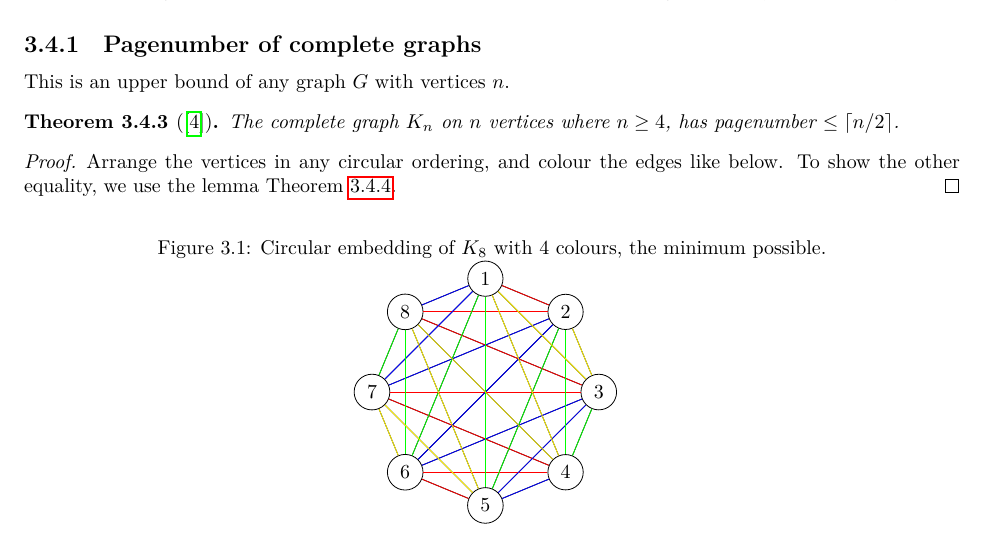
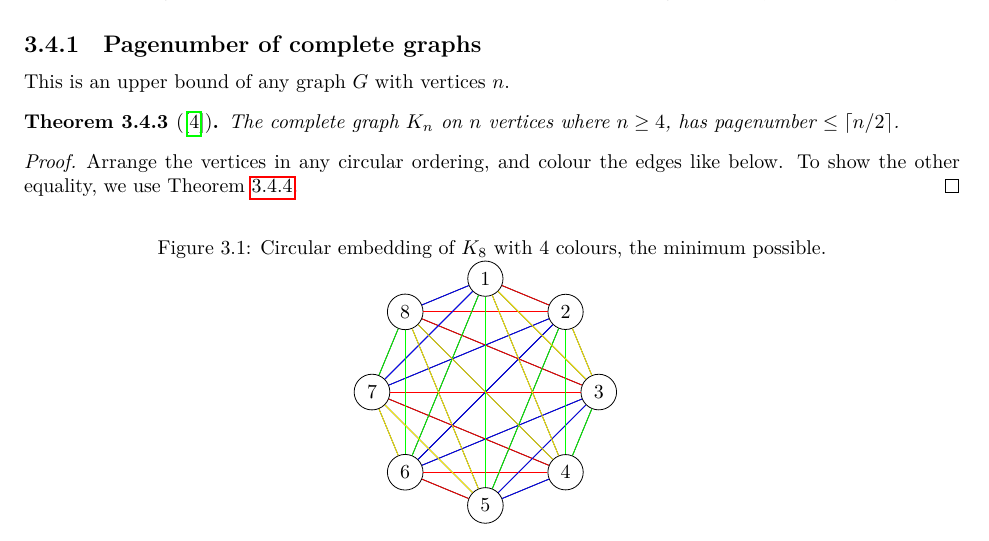
Before and after one commit to ErickLuu/Honours-Project-Notes, a LaTeX thesis (Notes/Structural Graph Theory/thesis.tex, which reads Notes/Structural Graph Theory/chapters/definitions.tex): part of page 8 of 29, cut so that both start at the same text. Compiled offline with LuaLaTeX.

Commit message:
txs auto checkin

```diff
--- a/Notes/Structural Graph Theory/chapters/definitions.tex
+++ b/Notes/Structural Graph Theory/chapters/definitions.tex
@@ -112,7 +112,7 @@ This is an upper bound of any graph $G$ with vertices $n$.
 	The complete graph $K_n$ on $n$ vertices where $n \geq 4$, has pagenumber $ \leq \lceil n/2 \rceil$.
 \end{theorem}
 \begin{proof}
-	Arrange the vertices in any circular ordering, and colour the edges like below. To show the other equality, we use the lemma \cref{lem:Edge_Bound}.
+	Arrange the vertices in any circular ordering, and colour the edges like below. To show the other equality, we use \cref{lem:Edge_Bound}.
 	\begin{figure}[h]
 		\caption{Circular embedding of $K_8$ with 4 colours, the minimum possible.}
 		\centering
```
